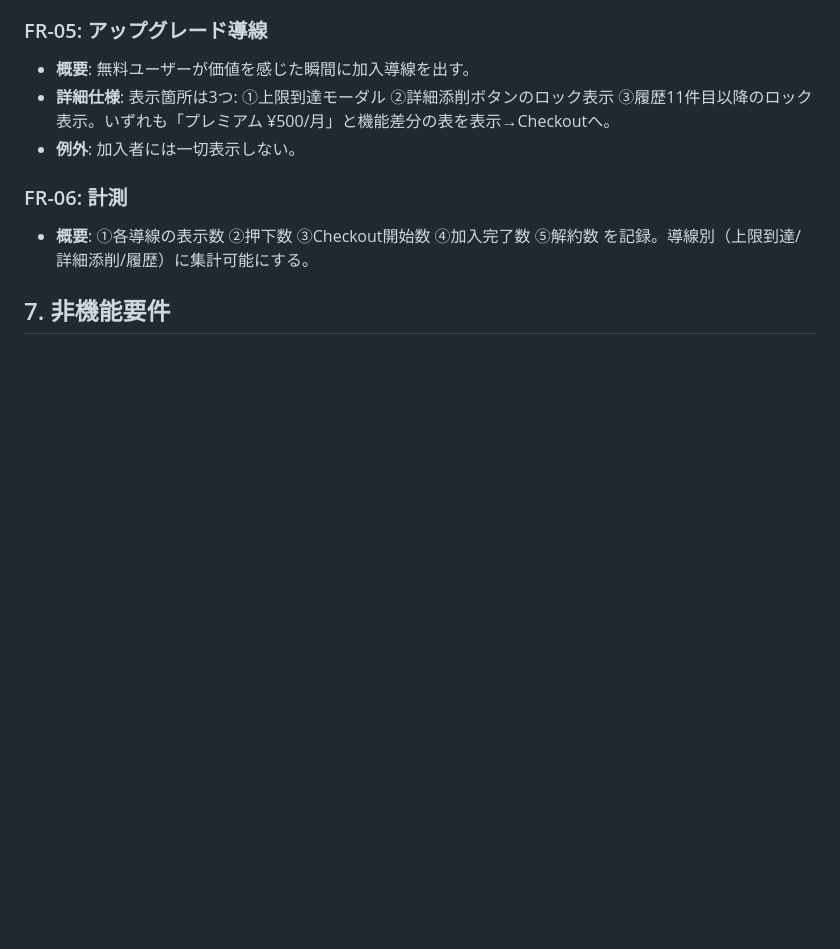
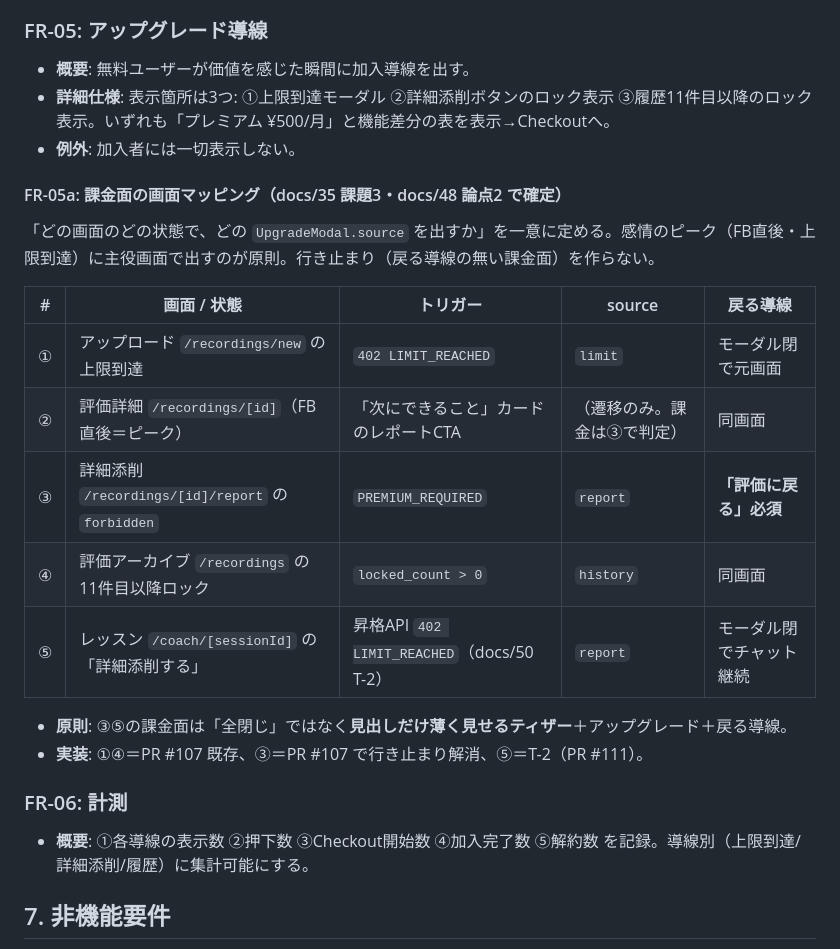
Before and after one commit to maru0814/vocalcoach, a Markdown page: docs/31_機能要件書_有料プラン_サブスク.md, the part around the change. GitHub-like rendering; blank space fills up the shorter version.

```diff
--- a/docs/31_機能要件書_有料プラン_サブスク.md
+++ b/docs/31_機能要件書_有料プラン_サブスク.md
@@ -96,6 +96,20 @@
 - **詳細仕様**: 表示箇所は3つ: ①上限到達モーダル ②詳細添削ボタンのロック表示 ③履歴11件目以降のロック表示。いずれも「プレミアム ¥500/月」と機能差分の表を表示→Checkoutへ。
 - **例外**: 加入者には一切表示しない。
 
+#### FR-05a: 課金面の画面マッピング（docs/35 課題3・docs/48 論点2 で確定）
+「どの画面のどの状態で、どの `UpgradeModal.source` を出すか」を一意に定める。感情のピーク（FB直後・上限到達）に主役画面で出すのが原則。行き止まり（戻る導線の無い課金面）を作らない。
+
+| # | 画面 / 状態 | トリガー | source | 戻る導線 |
+| --- | --- | --- | --- | --- |
+| ① | アップロード `/recordings/new` の上限到達 | `402 LIMIT_REACHED` | `limit` | モーダル閉で元画面 |
+| ② | 評価詳細 `/recordings/[id]`（FB直後＝ピーク） | 「次にできること」カードのレポートCTA | （遷移のみ。課金は③で判定） | 同画面 |
+| ③ | 詳細添削 `/recordings/[id]/report` の `forbidden` | `PREMIUM_REQUIRED` | `report` | **「評価に戻る」必須** |
+| ④ | 評価アーカイブ `/recordings` の11件目以降ロック | `locked_count > 0` | `history` | 同画面 |
+| ⑤ | レッスン `/coach/[sessionId]` の「詳細添削する」 | 昇格API `402 LIMIT_REACHED`（docs/50 T-2） | `report` | モーダル閉でチャット継続 |
+
+- **原則**: ③⑤の課金面は「全閉じ」ではなく**見出しだけ薄く見せるティザー**＋アップグレード＋戻る導線。
+- **実装**: ①④＝PR #107 既存、③＝PR #107 で行き止まり解消、⑤＝T-2（PR #111）。
+
 ### FR-06: 計測
 - **概要**: ①各導線の表示数 ②押下数 ③Checkout開始数 ④加入完了数 ⑤解約数 を記録。導線別（上限到達/詳細添削/履歴）に集計可能にする。
 
```
Also changed, not shown: docs/11_機能要件書_差別化機能_声診断_発音_競合対応.md (+12 -0 lines).
